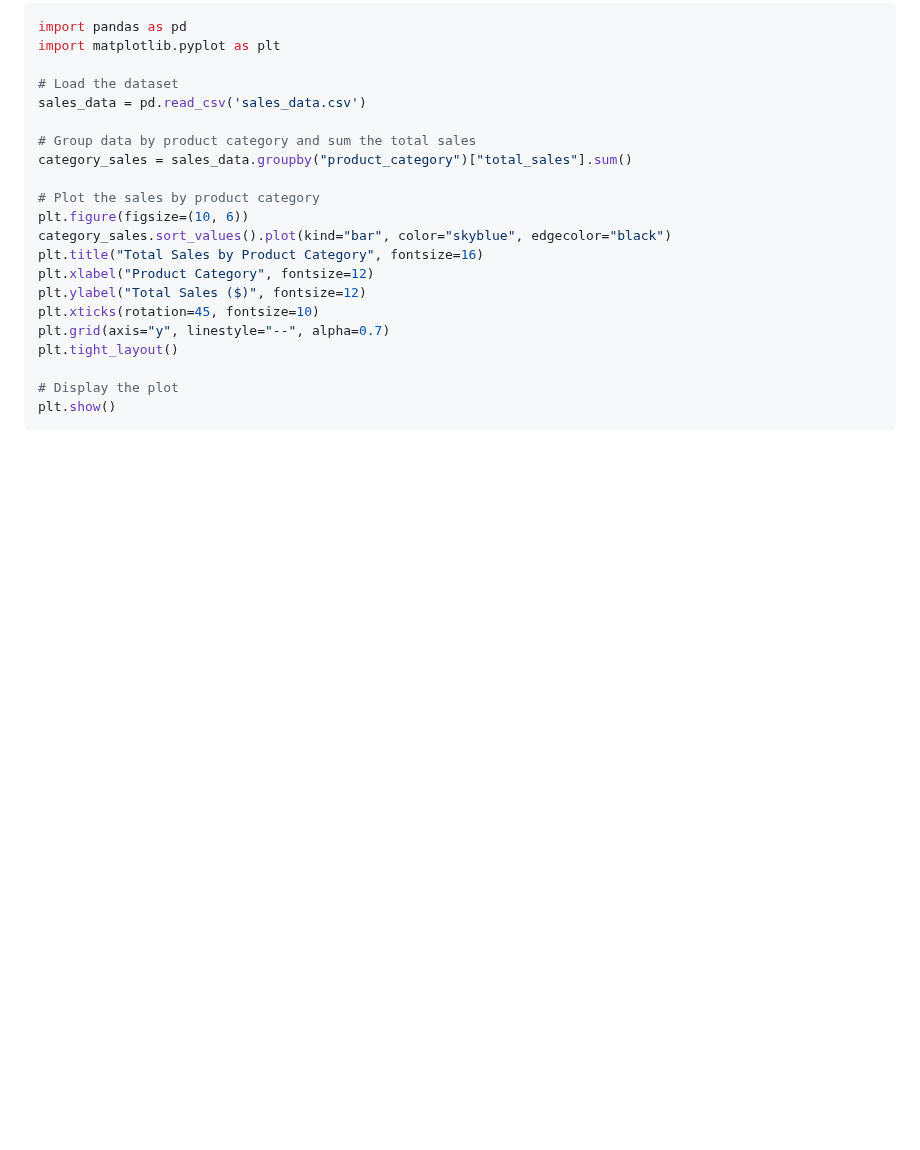
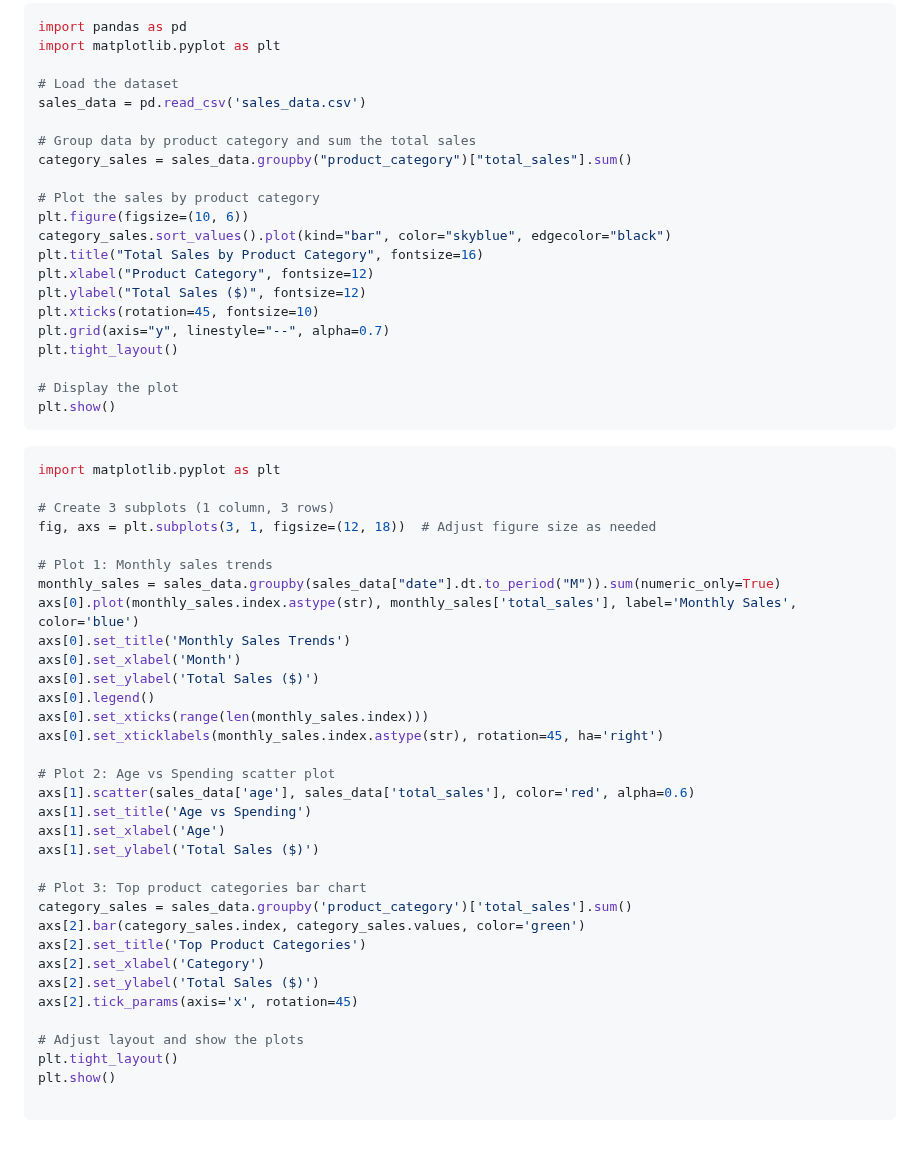
Before and after one commit to azamsharpschool/machine-learning-aiml-aais, a Markdown page: AAIS-302/resources/bringing-together.md, the part around the change. Rendered like a GitHub page; blank space fills up the shorter version.

Commit message:
sales data from malls

````diff
--- a/AAIS-302/resources/bringing-together.md
+++ b/AAIS-302/resources/bringing-together.md
@@ -207,3 +207,40 @@ plt.tight_layout()
 # Display the plot
 plt.show()
 ```
+
+
+``` py
+import matplotlib.pyplot as plt
+
+# Create 3 subplots (1 column, 3 rows)
+fig, axs = plt.subplots(3, 1, figsize=(12, 18))  # Adjust figure size as needed
+
+# Plot 1: Monthly sales trends
+monthly_sales = sales_data.groupby(sales_data["date"].dt.to_period("M")).sum(numeric_only=True)
+axs[0].plot(monthly_sales.index.astype(str), monthly_sales['total_sales'], label='Monthly Sales', color='blue')
+axs[0].set_title('Monthly Sales Trends')
+axs[0].set_xlabel('Month')
+axs[0].set_ylabel('Total Sales ($)')
+axs[0].legend()
+axs[0].set_xticks(range(len(monthly_sales.index)))
+axs[0].set_xticklabels(monthly_sales.index.astype(str), rotation=45, ha='right')
+
+# Plot 2: Age vs Spending scatter plot
+axs[1].scatter(sales_data['age'], sales_data['total_sales'], color='red', alpha=0.6)
+axs[1].set_title('Age vs Spending')
+axs[1].set_xlabel('Age')
+axs[1].set_ylabel('Total Sales ($)')
+
+# Plot 3: Top product categories bar chart
+category_sales = sales_data.groupby('product_category')['total_sales'].sum()
+axs[2].bar(category_sales.index, category_sales.values, color='green')
+axs[2].set_title('Top Product Categories')
+axs[2].set_xlabel('Category')
+axs[2].set_ylabel('Total Sales ($)')
+axs[2].tick_params(axis='x', rotation=45)
+
+# Adjust layout and show the plots
+plt.tight_layout()
+plt.show()
+
+```
````
Also changed, not shown: AAIS-302/index.md (+1 -0 lines).
